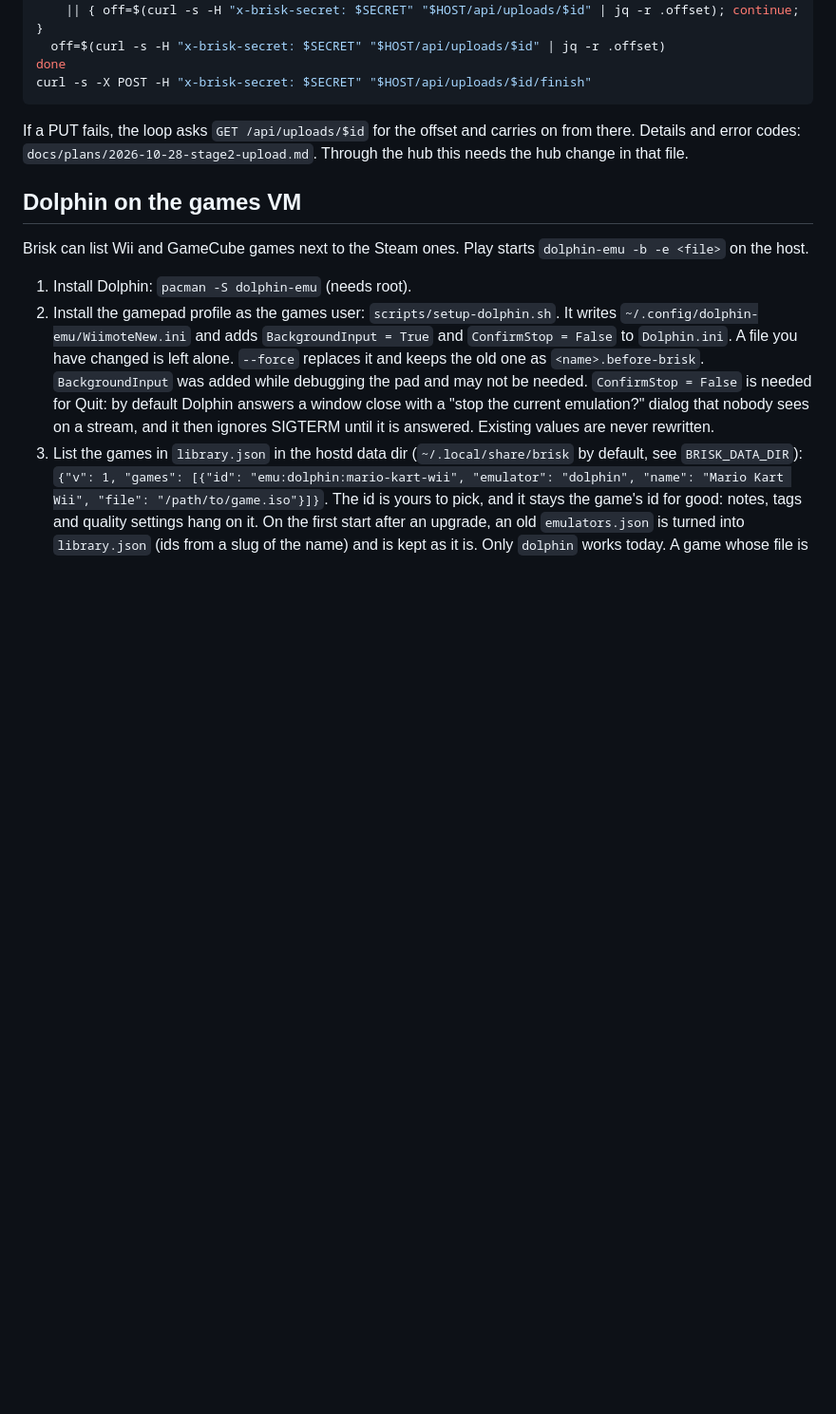
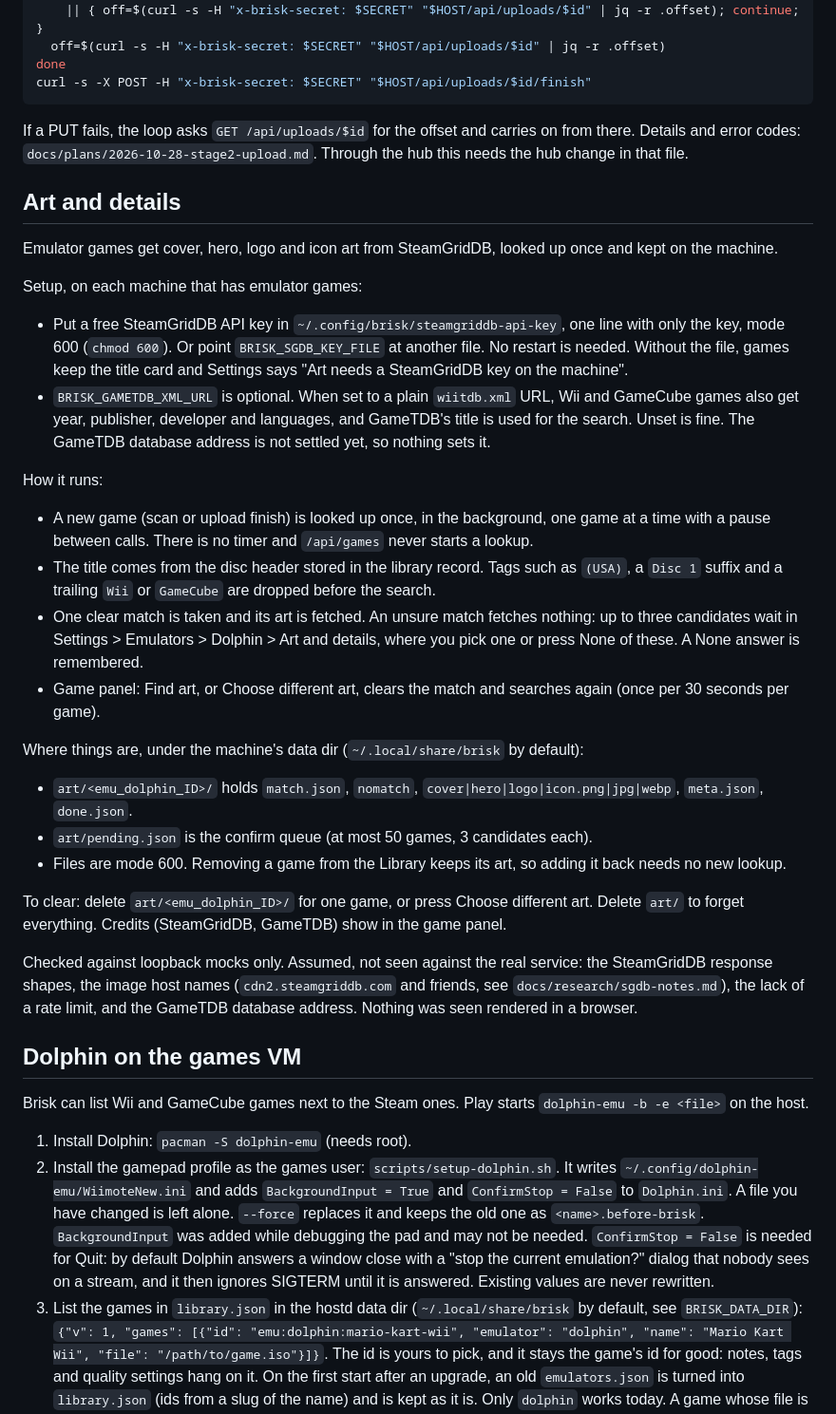
Before and after one commit to Toby-Faucher/brisk, a Markdown page: docs/hosting-runbook.md, the part around the change. Shown at 95% size. Rendered like a GitHub page; blank space fills up the shorter version.

Commit message:
docs: art and details runbook section and env notes

```diff
--- a/docs/hosting-runbook.md
+++ b/docs/hosting-runbook.md
@@ -263,6 +263,32 @@ curl -s -X POST -H "x-brisk-secret: $SECRET" "$HOST/api/uploads/$id/finish"
 If a PUT fails, the loop asks `GET /api/uploads/$id` for the offset and carries on from there. Details and
 error codes: `docs/plans/2026-10-28-stage2-upload.md`. Through the hub this needs the hub change in that file.
 
+## Art and details
+
+Emulator games get cover, hero, logo and icon art from SteamGridDB, looked up once and kept on the machine.
+
+Setup, on each machine that has emulator games:
+
+- Put a free SteamGridDB API key in `~/.config/brisk/steamgriddb-api-key`, one line with only the key, mode 600 (`chmod 600`). Or point `BRISK_SGDB_KEY_FILE` at another file. No restart is needed. Without the file, games keep the title card and Settings says "Art needs a SteamGridDB key on the machine".
+- `BRISK_GAMETDB_XML_URL` is optional. When set to a plain `wiitdb.xml` URL, Wii and GameCube games also get year, publisher, developer and languages, and GameTDB's title is used for the search. Unset is fine. The GameTDB database address is not settled yet, so nothing sets it.
+
+How it runs:
+
+- A new game (scan or upload finish) is looked up once, in the background, one game at a time with a pause between calls. There is no timer and `/api/games` never starts a lookup.
+- The title comes from the disc header stored in the library record. Tags such as `(USA)`, a `Disc 1` suffix and a trailing `Wii` or `GameCube` are dropped before the search.
+- One clear match is taken and its art is fetched. An unsure match fetches nothing: up to three candidates wait in Settings > Emulators > Dolphin > Art and details, where you pick one or press None of these. A None answer is remembered.
+- Game panel: Find art, or Choose different art, clears the match and searches again (once per 30 seconds per game).
+
+Where things are, under the machine's data dir (`~/.local/share/brisk` by default):
+
+- `art/<emu_dolphin_ID>/` holds `match.json`, `nomatch`, `cover|hero|logo|icon.png|jpg|webp`, `meta.json`, `done.json`.
+- `art/pending.json` is the confirm queue (at most 50 games, 3 candidates each).
+- Files are mode 600. Removing a game from the Library keeps its art, so adding it back needs no new lookup.
+
+To clear: delete `art/<emu_dolphin_ID>/` for one game, or press Choose different art. Delete `art/` to forget everything. Credits (SteamGridDB, GameTDB) show in the game panel.
+
+Checked against loopback mocks only. Assumed, not seen against the real service: the SteamGridDB response shapes, the image host names (`cdn2.steamgriddb.com` and friends, see `docs/research/sgdb-notes.md`), the lack of a rate limit, and the GameTDB database address. Nothing was seen rendered in a browser.
+
 ## Dolphin on the games VM
 Brisk can list Wii and GameCube games next to the Steam ones. Play starts `dolphin-emu -b -e <file>` on the host.
 
```
Also changed, not shown: docs/env.md (+3 -3 lines).
